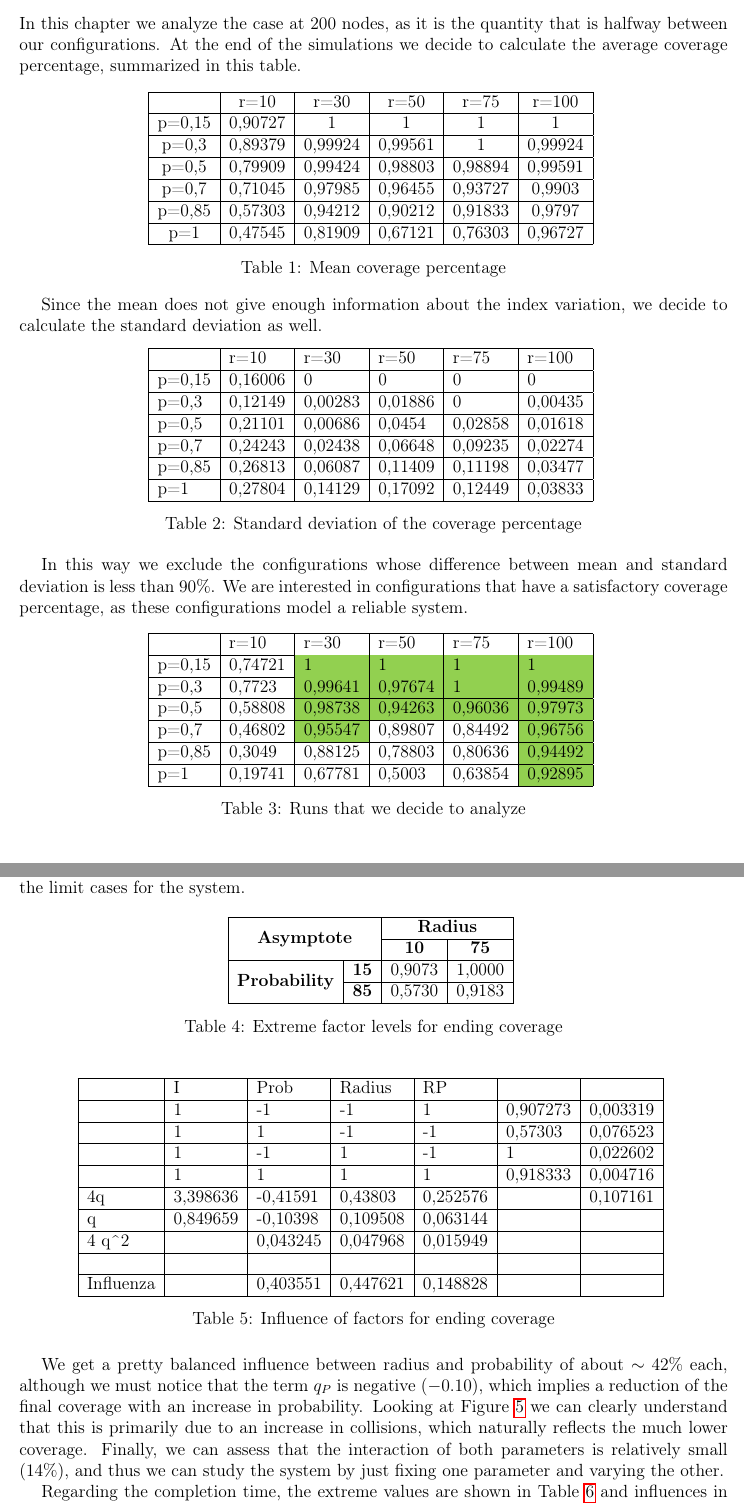
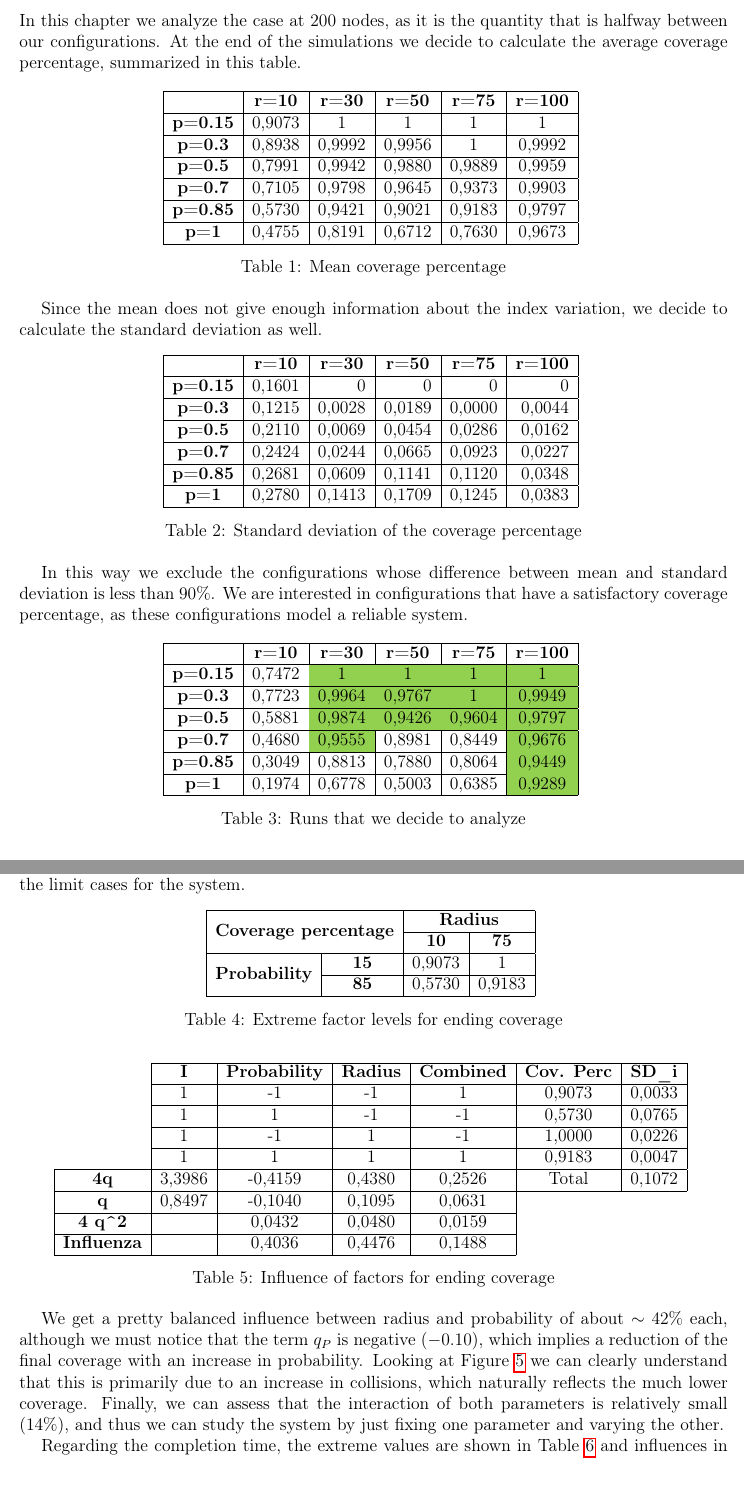
Before and after one commit to glmquint/EpidemicBroadcast, a LaTeX document (documentation/EpidemicBroadcastDocumentation.tex, which reads documentation/Case_Study.tex): two parts of pages 6 and 11 of 27, joined at a grey line, cut so that both start at the same text. Compiled offline with pdfLaTeX.

Commit message:
minor fixes to table structure

```diff
--- a/documentation/Case_Study.tex
+++ b/documentation/Case_Study.tex
@@ -2,55 +2,63 @@
 \subsection{Introduction}\label{subsec:case-study-200}
 In this chapter we analyze the case at 200 nodes, as it is the quantity that is halfway between our configurations. At the end of the simulations we decide to calculate the average coverage percentage, summarized in this table.
 
-\begin{table}[h!]
+
+
+\begin{table}[H]
 \centering
 \begin{tabular}{|c|c|c|c|c|c|}
 \hline
-       & r=10    & r=30    & r=50    & r=75    & r=100   \\ \hline
-p=0,15 & 0,90727 & 1       & 1       & 1       & 1       \\ \hline
-p=0,3  & 0,89379 & 0,99924 & 0,99561 & 1       & 0,99924 \\ \hline
-p=0,5  & 0,79909 & 0,99424 & 0,98803 & 0,98894 & 0,99591 \\ \hline
-p=0,7  & 0,71045 & 0,97985 & 0,96455 & 0,93727 & 0,9903  \\ \hline
-p=0,85 & 0,57303 & 0,94212 & 0,90212 & 0,91833 & 0,9797  \\ \hline
-p=1    & 0,47545 & 0,81909 & 0,67121 & 0,76303 & 0,96727 \\ \hline
+ & \textbf{r=10} & \textbf{r=30} & \textbf{r=50} & \textbf{r=75} & \textbf{r=100} \\ \hline
+\textbf{p=0.15} & 0,9073 & 1 & 1 & 1 & 1 \\ \hline
+\textbf{p=0.3} & 0,8938 & 0,9992 & 0,9956 & 1 & 0,9992 \\ \hline
+\textbf{p=0.5} & 0,7991 & 0,9942 & 0,9880 & 0,9889 & 0,9959 \\ \hline
+\textbf{p=0.7} & 0,7105 & 0,9798 & 0,9645 & 0,9373 & 0,9903 \\ \hline
+\textbf{p=0.85} & 0,5730 & 0,9421 & 0,9021 & 0,9183 & 0,9797 \\ \hline
+\textbf{p=1} & 0,4755 & 0,8191 & 0,6712 & 0,7630 & 0,9673 \\ \hline
 \end{tabular}
 \caption{Mean coverage percentage}
 \label{tab:mean-coverage-percentage}
 \end{table}
 
+
 Since the mean does not give enough information about the index variation, we decide to calculate the standard deviation as well.
-\begin{table}[h!]
+
+
+\begin{table}[H]
 \centering
-\begin{tabular}{|l|l|l|l|l|l|}
+\begin{tabular}{|c|r|r|r|r|r|}
 \hline
-       & r=10    & r=30    & r=50    & r=75    & r=100   \\ \hline
-p=0,15 & 0,16006 & 0       & 0       & 0       & 0       \\ \hline
-p=0,3  & 0,12149 & 0,00283 & 0,01886 & 0       & 0,00435 \\ \hline
-p=0,5  & 0,21101 & 0,00686 & 0,0454  & 0,02858 & 0,01618 \\ \hline
-p=0,7  & 0,24243 & 0,02438 & 0,06648 & 0,09235 & 0,02274 \\ \hline
-p=0,85 & 0,26813 & 0,06087 & 0,11409 & 0,11198 & 0,03477 \\ \hline
-p=1    & 0,27804 & 0,14129 & 0,17092 & 0,12449 & 0,03833 \\ \hline
+ & \multicolumn{1}{c|}{\textbf{r=10}} & \multicolumn{1}{c|}{\textbf{r=30}} & \multicolumn{1}{c|}{\textbf{r=50}} & \multicolumn{1}{c|}{\textbf{r=75}} & \multicolumn{1}{c|}{\textbf{r=100}} \\ \hline
+\textbf{p=0.15} & 0,1601 & 0 & 0 & 0 & 0 \\ \hline
+\textbf{p=0.3} & 0,1215 & 0,0028 & 0,0189 & 0,0000 & 0,0044 \\ \hline
+\textbf{p=0.5} & 0,2110 & 0,0069 & 0,0454 & 0,0286 & 0,0162 \\ \hline
+\textbf{p=0.7} & 0,2424 & 0,0244 & 0,0665 & 0,0923 & 0,0227 \\ \hline
+\textbf{p=0.85} & 0,2681 & 0,0609 & 0,1141 & 0,1120 & 0,0348 \\ \hline
+\textbf{p=1} & 0,2780 & 0,1413 & 0,1709 & 0,1245 & 0,0383 \\ \hline
 \end{tabular}
 \caption{Standard deviation of the coverage percentage}
 \label{tab:std-coverage-percentage}
 \end{table}
 
 In this way we exclude the configurations whose difference between mean and standard deviation is less than 90\%. We are interested in configurations that have a satisfactory coverage percentage, as these configurations model a reliable system.
-\begin{table}[h!]
+
+\begin{table}[H]
 \centering
-\begin{tabular}{|l|l|l|l|l|l|}
+\begin{tabular}{|c|c|c|c|c|c|}
 \hline
-       & r=10    & r=30                            & r=50                            & r=75                            & r=100                           \\ \hline
-p=0,15 & 0,74721 & \cellcolor[HTML]{92D050}1       & \cellcolor[HTML]{92D050}1       & \cellcolor[HTML]{92D050}1       & \cellcolor[HTML]{92D050}1       \\ \hline
-p=0,3  & 0,7723  & \cellcolor[HTML]{92D050}0,99641 & \cellcolor[HTML]{92D050}0,97674 & \cellcolor[HTML]{92D050}1       & \cellcolor[HTML]{92D050}0,99489 \\ \hline
-p=0,5  & 0,58808 & \cellcolor[HTML]{92D050}0,98738 & \cellcolor[HTML]{92D050}0,94263 & \cellcolor[HTML]{92D050}0,96036 & \cellcolor[HTML]{92D050}0,97973 \\ \hline
-p=0,7  & 0,46802 & \cellcolor[HTML]{92D050}0,95547 & 0,89807                         & 0,84492                         & \cellcolor[HTML]{92D050}0,96756 \\ \hline
-p=0,85 & 0,3049  & 0,88125                         & 0,78803                         & 0,80636                         & \cellcolor[HTML]{92D050}0,94492 \\ \hline
-p=1    & 0,19741 & 0,67781                         & 0,5003                          & 0,63854                         & \cellcolor[HTML]{92D050}0,92895 \\ \hline
+ & \textbf{r=10} & \textbf{r=30} & \textbf{r=50} & \textbf{r=75} & \textbf{r=100} \\ \hline
+\textbf{p=0.15} & 0,7472 & \cellcolor[HTML]{92D050}1 & \cellcolor[HTML]{92D050}1 & \cellcolor[HTML]{92D050}1 & \cellcolor[HTML]{92D050}1 \\ \hline
+\textbf{p=0.3} & 0,7723 & \cellcolor[HTML]{92D050}0,9964 & \cellcolor[HTML]{92D050}0,9767 & \cellcolor[HTML]{92D050}1 & \cellcolor[HTML]{92D050}0,9949 \\ \hline
+\textbf{p=0.5} & 0,5881 & \cellcolor[HTML]{92D050}0,9874 & \cellcolor[HTML]{92D050}0,9426 & \cellcolor[HTML]{92D050}0,9604 & \cellcolor[HTML]{92D050}0,9797 \\ \hline
+\textbf{p=0.7} & 0,4680 & \cellcolor[HTML]{92D050}0,9555 & 0,8981 & 0,8449 & \cellcolor[HTML]{92D050}0,9676 \\ \hline
+\textbf{p=0.85} & 0,3049 & 0,8813 & 0,7880 & 0,8064 & \cellcolor[HTML]{92D050}0,9449 \\ \hline
+\textbf{p=1} & 0,1974 & 0,6778 & 0,5003 & 0,6385 & \cellcolor[HTML]{92D050}0,9289 \\ \hline
 \end{tabular}
 \caption{Runs that we decide to analyze}
 \label{tab:run-to-analyze}
 \end{table}
+
+
 
 \subsection{Performance indexes} \label{200Index}
 After selecting the runs to be analysed, we choose to plot the most interesting performance indicators such as: the coverage percentage (Figure \ref{fig:coverage-percentage}), the completion time (Figure \ref{fig:coverage-time200}) and the mean percentage of collisions for each time-slot (Figure \ref{fig:mean-collision-rate200}). For symmetry, the graphs also show configurations, such as the one with probability 0.7 and radius 75, even if they  should not be considered as shown in Table \ref{tab:run-to-analyze}.
@@ -129,31 +137,28 @@ Starting with the final node coverage, i.e. the fraction of nodes in the Done st
 \centering
 \begin{tabular}{|cc|cc|}
 \hline
-\multicolumn{2}{|c|}{\multirow{2}{*}{\textbf{Asymptote}}} & \multicolumn{2}{c|}{\textbf{Radius}} \\ \cline{3-4}
+\multicolumn{2}{|c|}{\multirow{2}{*}{\textbf{Coverage percentage}}} & \multicolumn{2}{c|}{\textbf{Radius}} \\ \cline{3-4}
 \multicolumn{2}{|c|}{} & \multicolumn{1}{c|}{\textbf{10}} & \textbf{75} \\ \hline
-\multicolumn{1}{|c|}{\multirow{2}{*}{\textbf{Probability}}} & \textbf{15} & \multicolumn{1}{c|}{0,9073} & 1,0000 \\ \cline{2-4}
+\multicolumn{1}{|c|}{\multirow{2}{*}{\textbf{Probability}}} & \textbf{15} & \multicolumn{1}{c|}{0,9073} & 1 \\ \cline{2-4}
 \multicolumn{1}{|c|}{} & \textbf{85} & \multicolumn{1}{c|}{0,5730} & 0,9183 \\ \hline
 \end{tabular}
 \caption{Extreme factor levels for ending coverage}
 \label{tab:extreme-factors-end-coverage}
 \end{table}
 
-
 \begin{table}[H]
 \centering
-\begin{tabular}{|l|l|l|l|l|l|l|}
-\hline
-                       & I        & Prob     & Radius   & RP       &          &          \\ \hline
-                       & 1        & -1       & -1       & 1        & 0,907273 & 0,003319 \\ \hline
-                       & 1        & 1        & -1       & -1       & 0,57303  & 0,076523 \\ \hline
-                       & 1        & -1       & 1        & -1       & 1        & 0,022602 \\ \hline
-                       & 1        & 1        & 1        & 1        & 0,918333 & 0,004716 \\ \hline
-4q                     & 3,398636 & -0,41591 & 0,43803  & 0,252576 &          & 0,107161 \\ \hline
-q                      & 0,849659 & -0,10398 & 0,109508 & 0,063144 &          &          \\ \hline
-4 q\textasciicircum{}2 &          & 0,043245 & 0,047968 & 0,015949 &          &          \\ \hline
-                       &          &          &          &          &          &          \\ \hline
-Influenza              &          & 0,403551 & 0,447621 & 0,148828 &          &          \\ \hline
-
+\begin{tabular}{c|c|c|c|c|cc}
+\cline{2-7}
+ & \textbf{I} & \textbf{Probability} & \textbf{Radius} & \textbf{Combined} & \multicolumn{1}{c|}{\textbf{Cov. Perc}} & \multicolumn{1}{c|}{\textbf{SD\_i}} \\ \cline{2-7}
+ & 1 & -1 & -1 & 1 & \multicolumn{1}{c|}{0,9073} & \multicolumn{1}{c|}{0,0033} \\ \cline{2-7}
+ & 1 & 1 & -1 & -1 & \multicolumn{1}{c|}{0,5730} & \multicolumn{1}{c|}{0,0765} \\ \cline{2-7}
+ & 1 & -1 & 1 & -1 & \multicolumn{1}{c|}{1,0000} & \multicolumn{1}{c|}{0,0226} \\ \cline{2-7}
+ & 1 & 1 & 1 & 1 & \multicolumn{1}{c|}{0,9183} & \multicolumn{1}{c|}{0,0047} \\ \hline
+\multicolumn{1}{|c|}{\textbf{4q}} & 3,3986 & -0,4159 & 0,4380 & 0,2526 & \multicolumn{1}{c|}{Total} & \multicolumn{1}{c|}{0,1072} \\ \hline
+\multicolumn{1}{|c|}{\textbf{q}} & 0,8497 & -0,1040 & 0,1095 & 0,0631 &  &  \\ \cline{1-5}
+\multicolumn{1}{|c|}{\textbf{4 q\textasciicircum{}2}} &  & 0,0432 & 0,0480 & 0,0159 &  &  \\ \cline{1-5}
+\multicolumn{1}{|c|}{\textbf{Influenza}} &  & 0,4036 & 0,4476 & 0,1488 &  &  \\ \cline{1-5}
 \end{tabular}
 \caption{Influence of factors for ending coverage}
 \label{tab:influence-on-end-coverage}
```
Also changed, not shown: documentation/Model_fitting.tex (+32 -33 lines), documentation/Varying_Nodes_Factorial.tex (+6 -6 lines), documentation/Case_Study.tex (8 more changed lines).
